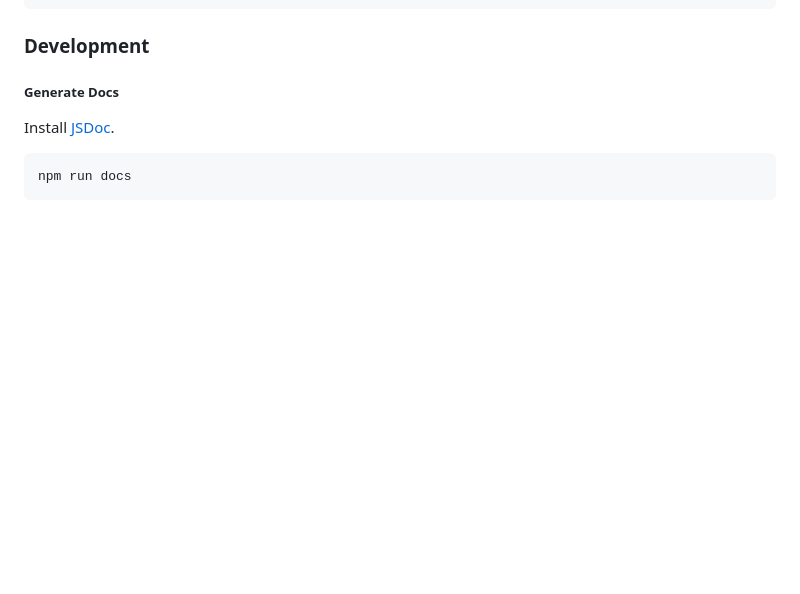
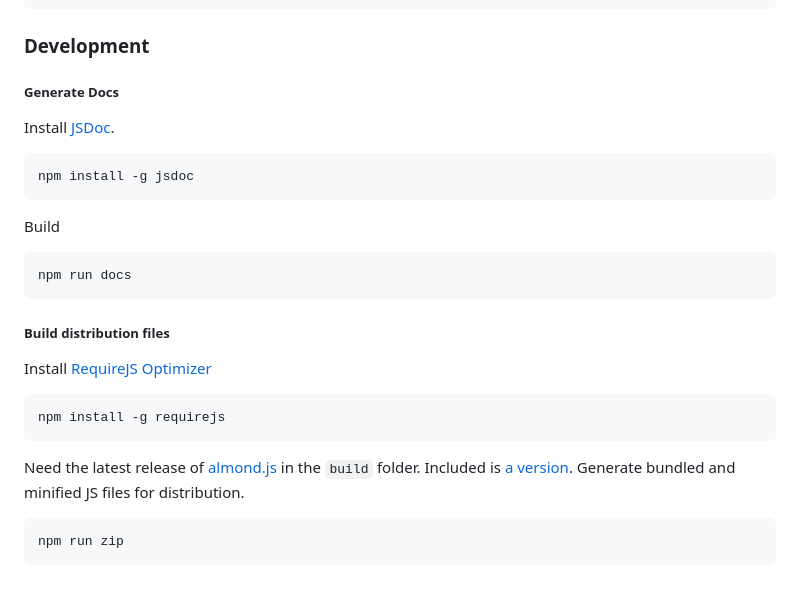
Before and after one commit to semmel/datalistjs, a Markdown page: README.md, the part around the change printed below. GitHub-like rendering; blank space fills up the shorter version.

````diff
--- a/README.md
+++ b/README.md
@@ -85,5 +86,19 @@ document.addEventListener('readystatechange', function()
 ##### Generate Docs
 Install [JSDoc](http://usejsdoc.org/).
 ```shell
+npm install -g jsdoc
+```
+Build
+```shell
 npm run docs
 ```
+##### Build distribution files
+Install [RequireJS Optimizer](http://requirejs.org/docs/optimization.html)
+```shell
+npm install -g requirejs
+```
+Need the latest release of [almond.js](https://github.com/requirejs/almond) in the `build` folder. Included is [a version](build/almond.js).
+Generate bundled and minified JS files for distribution.
+```shell
+npm run zip
+```
````
Also changed, not shown: other parts of README.md (+11 -10 lines), artwork/datalistpolyfill-css.png (added), 6 other files.
